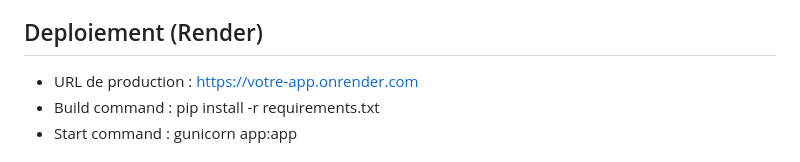
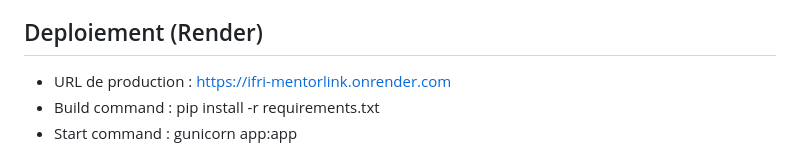
Before and after one commit to urielhgb7-arch/PIL1_2526_64, a Markdown page: README.md, the part around the change. Rendered like a GitHub page.

```diff
--- a/README.md
+++ b/README.md
@@ -164,7 +164,7 @@ python -m pytest tests/test_sockets.py -q
 
 ## Deploiement (Render)
 
-- URL de production : [https://votre-app.onrender.com](https://ifri-mentorlink.onrender.com)
+- URL de production : [https://ifri-mentorlink.onrender.com](https://ifri-mentorlink.onrender.com)
 - Build command : pip install -r requirements.txt
 - Start command : gunicorn app:app
 
```
